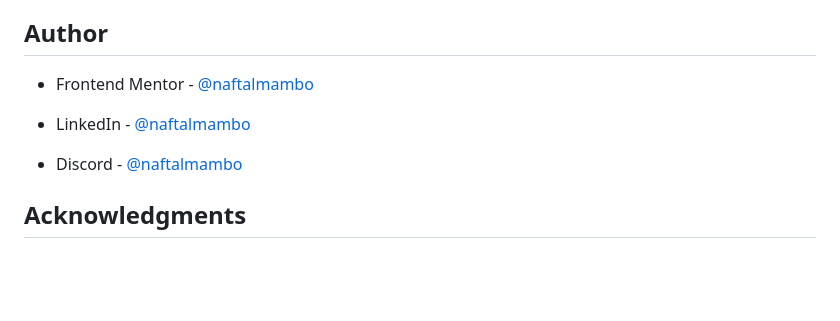
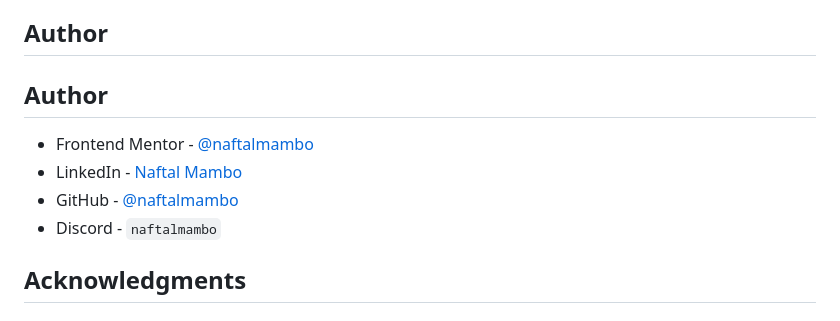
Before and after one commit to naftalmambo/Blog-Preview-Card-Main, a Markdown page: README.md, the part around the change. Drawn GitHub-style; blank space fills up the shorter version.

```diff
--- a/README.md
+++ b/README.md
@@ -93,10 +93,13 @@ I used a large language model trained by **Google** to refine the CSS architectu
 
 ## Author
 
-- Frontend Mentor - [@naftalmambo](https://www.frontendmentor.io/profile/naftalmambo)
+## Author
 
-- LinkedIn - [@naftalmambo](https://www.linkedin.com/in/naftalmambo)
-- Discord - [@naftalmambo](https://discord.com/user/naftalmambo)
+- Frontend Mentor - [@naftalmambo](https://frontendmentor.io)
+- LinkedIn - [Naftal Mambo](https://linkedin.com)
+- GitHub - [@naftalmambo](https://github.com)
+- Discord - `naftalmambo`
+
 
 ## Acknowledgments
 
```
